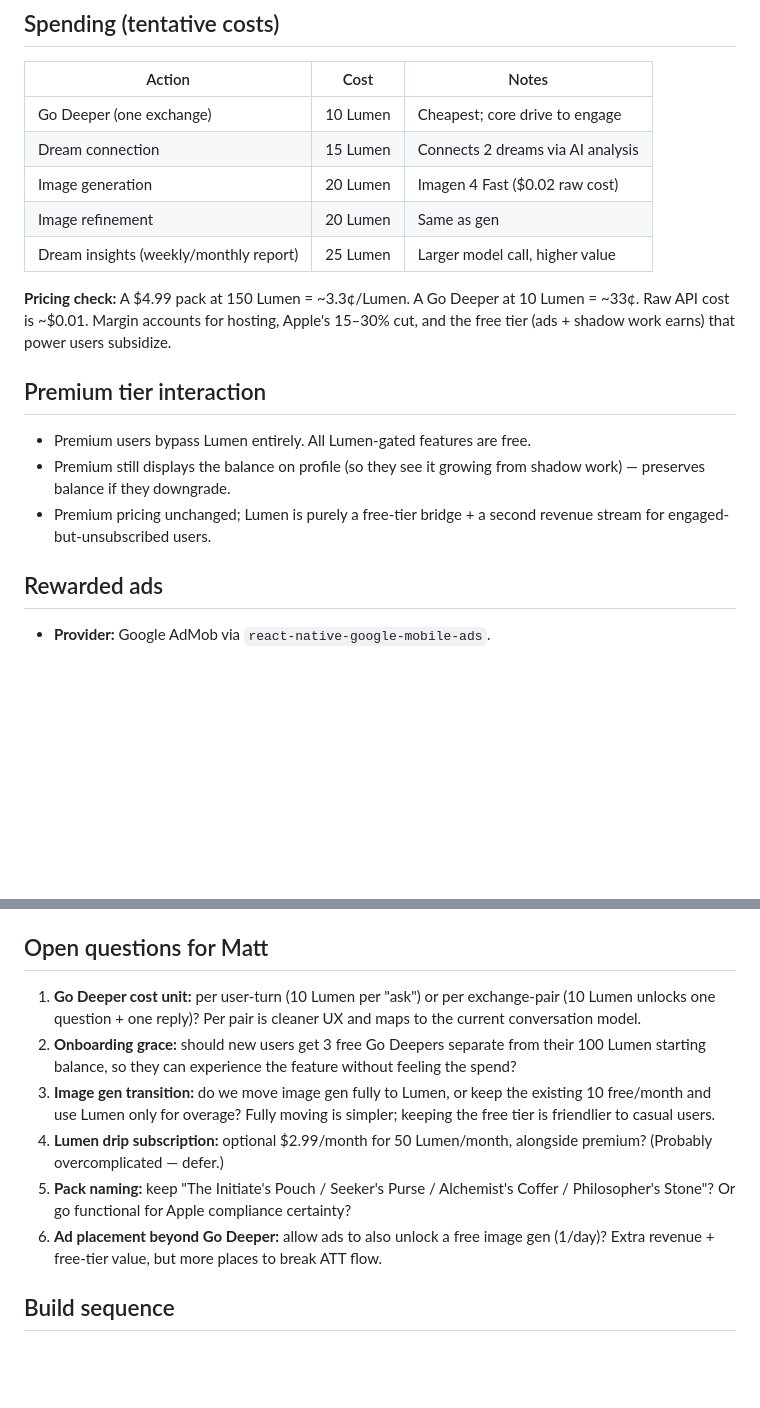
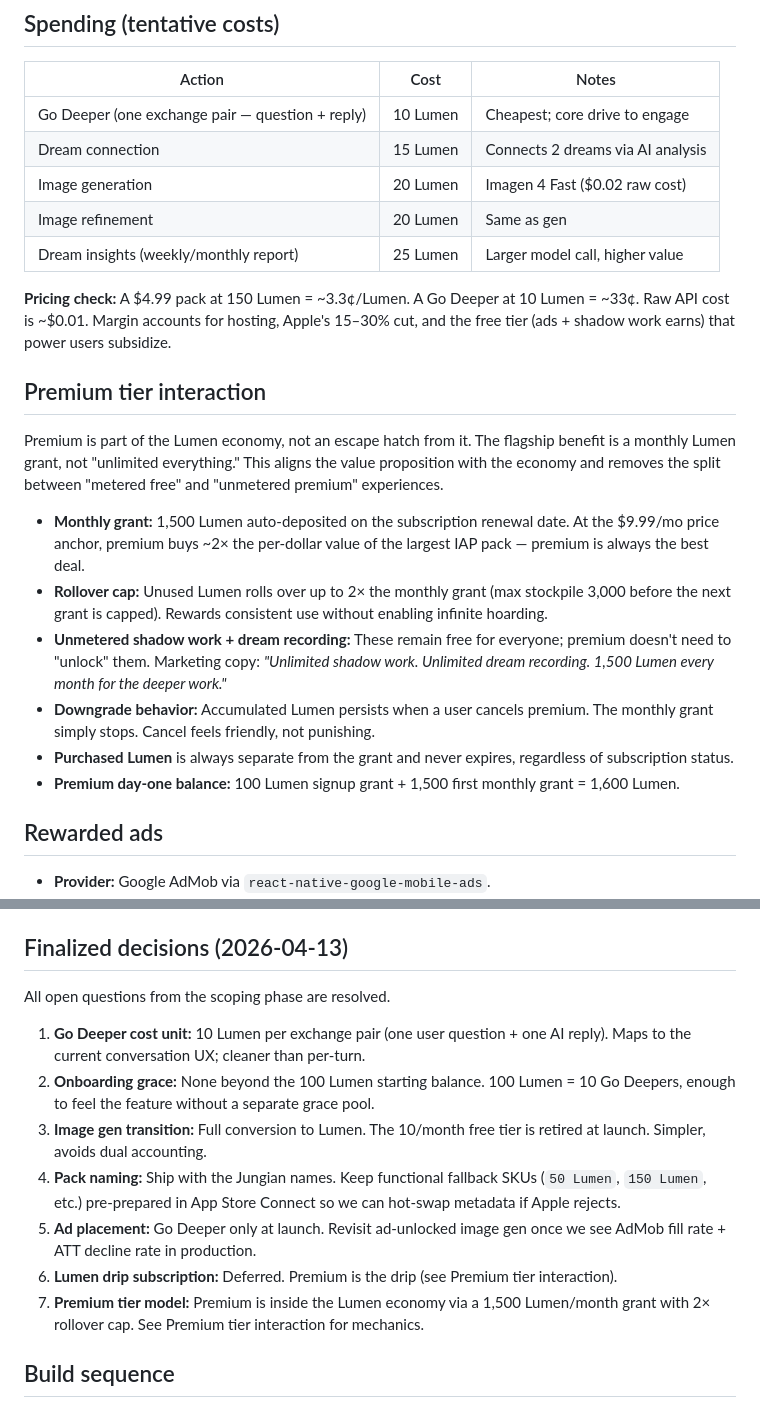
Before and after one commit to huntercfinley/animus, a Markdown page: docs/lumen-economy-spec.md, 2 parts joined by grey strips. Rendered like a GitHub page; blank space fills up the shorter version.

Commit message:
docs(lumen): finalize decisions — premium inside economy, per-pair pricing

```diff
--- a/docs/lumen-economy-spec.md
+++ b/docs/lumen-economy-spec.md
@@ -41,7 +41,7 @@ Thematically: doing your psychological work is always free. Asking the app to pr
 
 | Action | Cost | Notes |
 |---|---|---|
-| Go Deeper (one exchange) | 10 Lumen | Cheapest; core drive to engage |
+| Go Deeper (one exchange pair — question + reply) | 10 Lumen | Cheapest; core drive to engage |
 | Dream connection | 15 Lumen | Connects 2 dreams via AI analysis |
 | Image generation | 20 Lumen | Imagen 4 Fast ($0.02 raw cost) |
 | Image refinement | 20 Lumen | Same as gen |
@@ -51,9 +51,14 @@ Thematically: doing your psychological work is always free. Asking the app to pr
 
 ## Premium tier interaction
 
-- Premium users bypass Lumen entirely. All Lumen-gated features are free.
-- Premium still displays the balance on profile (so they see it growing from shadow work) — preserves balance if they downgrade.
-- Premium pricing unchanged; Lumen is purely a free-tier bridge + a second revenue stream for engaged-but-unsubscribed users.
+Premium is part of the Lumen economy, not an escape hatch from it. The flagship benefit is a monthly Lumen grant, not "unlimited everything." This aligns the value proposition with the economy and removes the split between "metered free" and "unmetered premium" experiences.
+
+- **Monthly grant:** 1,500 Lumen auto-deposited on the subscription renewal date. At the $9.99/mo price anchor, premium buys ~2× the per-dollar value of the largest IAP pack — premium is always the best deal.
+- **Rollover cap:** Unused Lumen rolls over up to 2× the monthly grant (max stockpile 3,000 before the next grant is capped). Rewards consistent use without enabling infinite hoarding.
+- **Unmetered shadow work + dream recording:** These remain free for everyone; premium doesn't need to "unlock" them. Marketing copy: *"Unlimited shadow work. Unlimited dream recording. 1,500 Lumen every month for the deeper work."*
+- **Downgrade behavior:** Accumulated Lumen persists when a user cancels premium. The monthly grant simply stops. Cancel feels friendly, not punishing.
+- **Purchased Lumen** is always separate from the grant and never expires, regardless of subscription status.
+- **Premium day-one balance:** 100 Lumen signup grant + 1,500 first monthly grant = 1,600 Lumen.
 
 ## Rewarded ads
 
@@ -226,14 +231,17 @@ Calls Apple's `verifyReceipt` endpoint, checks transaction_id hasn't been proces
 - `lumen_transactions` is append-only; the edge functions are the only writers.
 - Admin grants (`admin_grant` type) reserved for customer-support credits — no UI, SQL-only.
 
-## Open questions for Matt
+## Finalized decisions (2026-04-13)
 
-1. **Go Deeper cost unit:** per user-turn (10 Lumen per "ask") or per exchange-pair (10 Lumen unlocks one question + one reply)? Per pair is cleaner UX and maps to the current conversation model.
-2. **Onboarding grace:** should new users get 3 free Go Deepers separate from their 100 Lumen starting balance, so they can experience the feature without feeling the spend?
-3. **Image gen transition:** do we move image gen fully to Lumen, or keep the existing 10 free/month and use Lumen only for overage? Fully moving is simpler; keeping the free tier is friendlier to casual users.
-4. **Lumen drip subscription:** optional $2.99/month for 50 Lumen/month, alongside premium? (Probably overcomplicated — defer.)
-5. **Pack naming:** keep "The Initiate's Pouch / Seeker's Purse / Alchemist's Coffer / Philosopher's Stone"? Or go functional for Apple compliance certainty?
-6. **Ad placement beyond Go Deeper:** allow ads to also unlock a free image gen (1/day)? Extra revenue + free-tier value, but more places to break ATT flow.
+All open questions from the scoping phase are resolved.
+
+1. **Go Deeper cost unit:** 10 Lumen per exchange pair (one user question + one AI reply). Maps to the current conversation UX; cleaner than per-turn.
+2. **Onboarding grace:** None beyond the 100 Lumen starting balance. 100 Lumen = 10 Go Deepers, enough to feel the feature without a separate grace pool.
+3. **Image gen transition:** Full conversion to Lumen. The 10/month free tier is retired at launch. Simpler, avoids dual accounting.
+4. **Pack naming:** Ship with the Jungian names. Keep functional fallback SKUs (`50 Lumen`, `150 Lumen`, etc.) pre-prepared in App Store Connect so we can hot-swap metadata if Apple rejects.
+5. **Ad placement:** Go Deeper only at launch. Revisit ad-unlocked image gen once we see AdMob fill rate + ATT decline rate in production.
+6. **Lumen drip subscription:** Deferred. Premium is the drip (see Premium tier interaction).
+7. **Premium tier model:** Premium is inside the Lumen economy via a 1,500 Lumen/month grant with 2× rollover cap. See Premium tier interaction for mechanics.
 
 ## Build sequence
 
```
